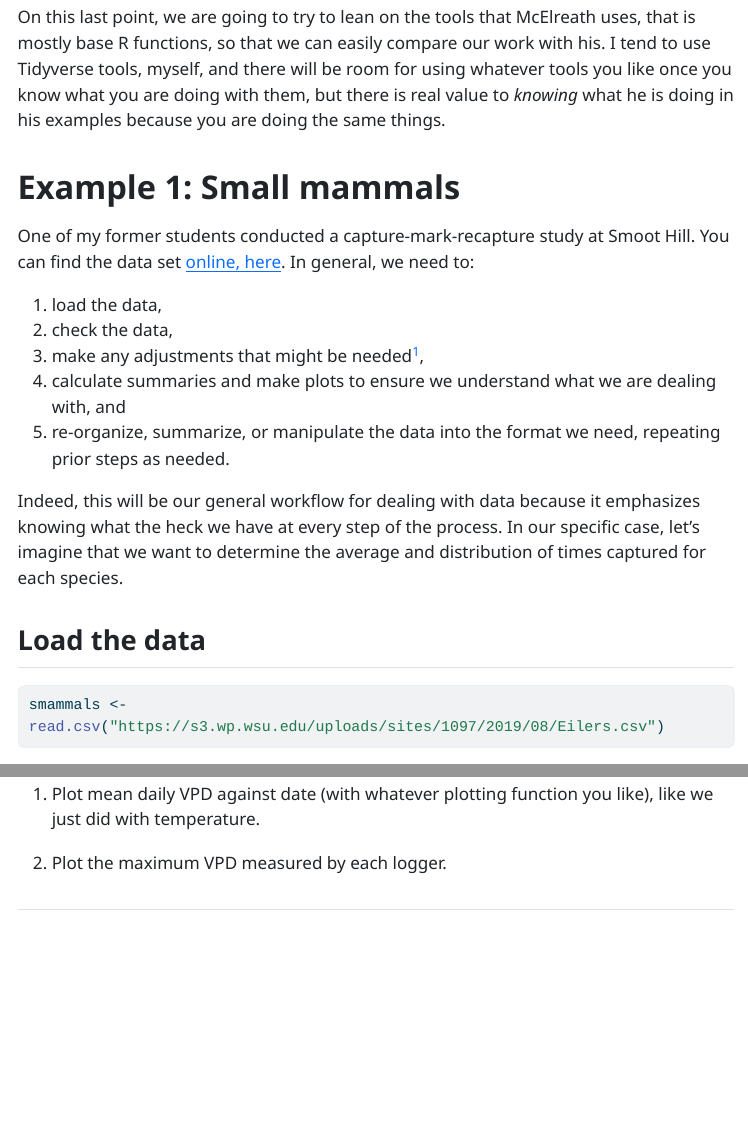
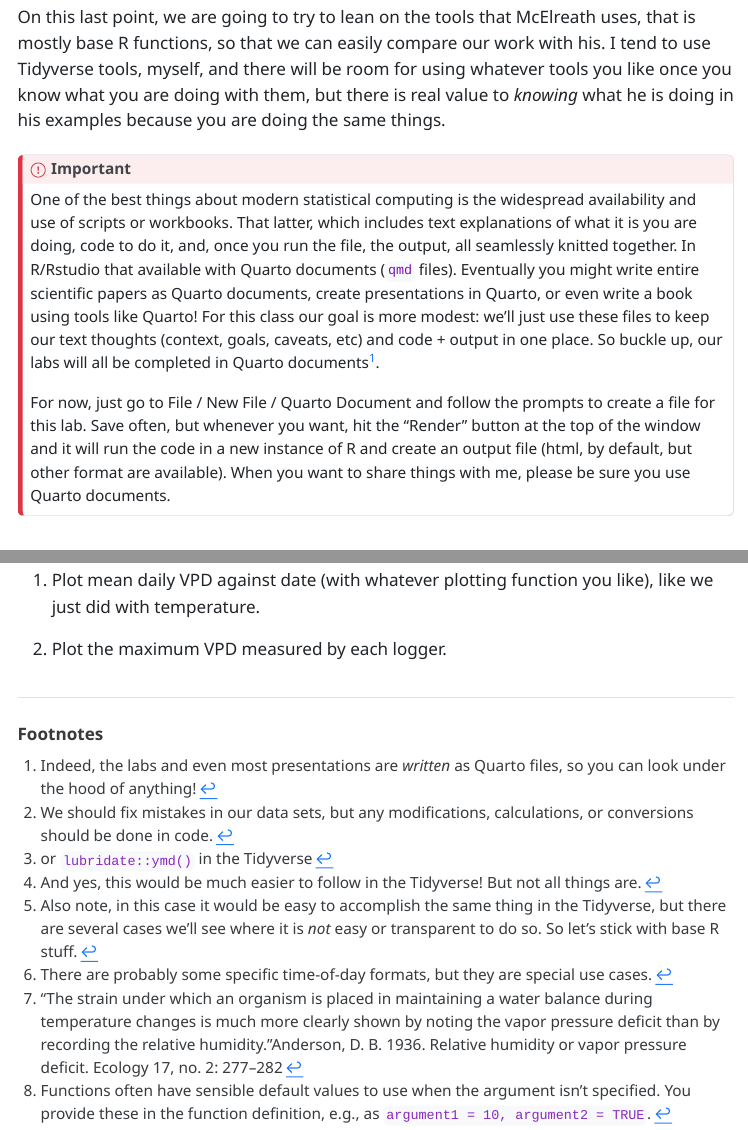
Before and after one commit to JesseBrunner/Detecting, a Quarto document (Labs/Lab1a_Shakedown.qmd): the page in a window 1100 px wide, from 540 px down, and a second part further down, joined at a grey line. The pictures show the output file Labs/Lab1a_Shakedown.html that the author committed with the source, opened offline; menus at the side of the page are left out; long lines of code are wrapped.

Commit message:
Added quarto doc callout to lab 1a

```diff
--- a/Labs/Lab1a_Shakedown.qmd
+++ b/Labs/Lab1a_Shakedown.qmd
@@ -21,6 +21,12 @@ Given all of this, my goals for this lab are to:
   * Introduce some base R functions we will see used frequently in the text
 
 On this last point, we are going to try to lean on the tools that McElreath uses, that is mostly base R functions, so that we can easily compare our work with his. I tend to use Tidyverse tools, myself, and there will be room for using whatever tools you like once you know what you are doing with them, but there is real value to _knowing_ what he is doing in his examples because you are doing the same things.
+
+::: {.callout-important}
+One of the best things about modern statistical computing is the widespread availability and use of scripts or workbooks. That latter, which includes text explanations of what it is you are doing, code to do it, and, once you run the file, the output, all seamlessly knitted together. In R/Rstudio that available with Quarto documents (`qmd` files). Eventually you might write entire scientific papers as Quarto documents, create presentations in Quarto, or even write a book using tools like Quarto! For this class our goal is more modest: we'll just use these files to keep our text thoughts (context, goals, caveats, etc) and code + output in one place. So buckle up, our labs will all be completed in Quarto documents^[Indeed, the labs and even most presentations are _written_ as Quarto files, so you can look under the hood of anything!].
+
+For now, just go to File / New File / Quarto Document and follow the prompts to create a file for this lab. Save often, but whenever you want, hit the "Render" button at the top of the window and it will run the code in a new instance of R and create an output file (html, by default, but other format are available). When you want to share things with me, please be sure you use Quarto documents.
+:::
 
 # Example 1: Small mammals
 One of my former students conducted a capture-mark-recapture study at Smoot Hill. You can find the data set [online, here](https://s3.wp.wsu.edu/uploads/sites/1097/2019/08/Eilers.csv). In general, we need to:
```
Also changed, not shown: Labs/Lab1a_Shakedown.html.
